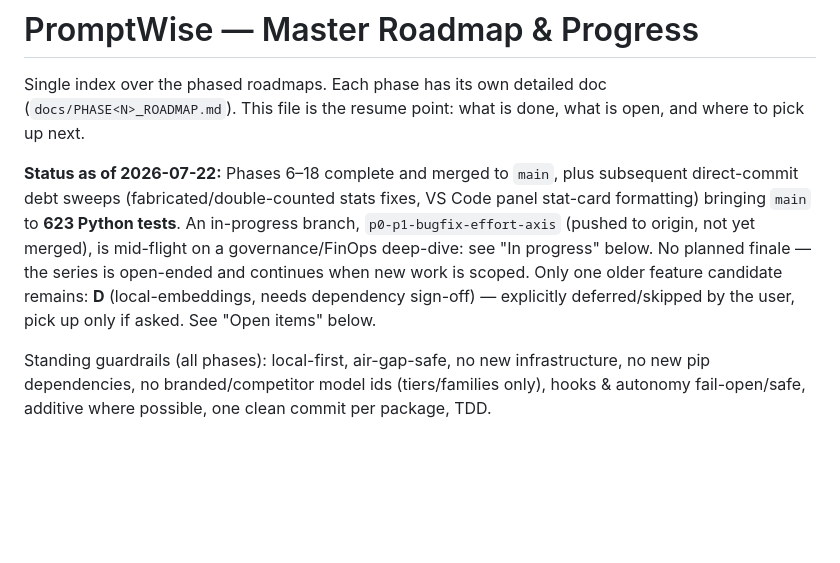
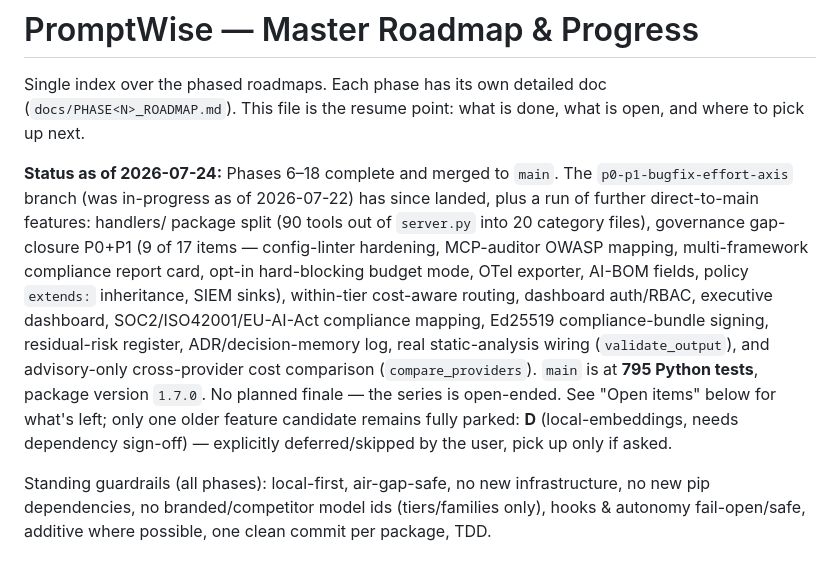
Before and after one commit to u2anilgit/PromptWise, a Markdown page: docs/ROADMAP.md, the part around one of its changes. GitHub-like rendering; blank space fills up the shorter version.

Commit message:
docs(roadmap): bring ROADMAP.md status up to date, list remaining backlog
Status line was stale since 2026-07-22. Adds everything merged since
(handlers split, gap-closure P0+P1, dashboard RBAC, exec dashboard,
compliance mapping, Ed25519 signing, residual-risk register, ADR tool,
static analysis wiring, cross-provider routing -- 795 tests, v1.7.0) and
a backlog table for what's left: per-project data scoping, agent-sync
deepening, self-learning breadth, gap-closure P2 re-scope.

```diff
--- a/docs/ROADMAP.md
+++ b/docs/ROADMAP.md
@@ -4,16 +4,22 @@ Single index over the phased roadmaps. Each phase has its own detailed doc
 (`docs/PHASE<N>_ROADMAP.md`). This file is the resume point: what is done, what is
 open, and where to pick up next.
 
-**Status as of 2026-07-22:** Phases 6–18 complete and merged to `main`, plus
-subsequent direct-commit debt sweeps (fabricated/double-counted stats fixes,
-VS Code panel stat-card formatting) bringing `main` to **623 Python tests**.
-An in-progress branch, `p0-p1-bugfix-effort-axis` (pushed to origin, not yet
-merged), is mid-flight on a governance/FinOps deep-dive: see "In progress"
-below. No planned finale — the series is open-ended and continues when new
-work is scoped. Only one older feature candidate remains: **D**
-(local-embeddings, needs dependency sign-off) — explicitly deferred/skipped
-by the user, pick up
-only if asked. See "Open items" below.
+**Status as of 2026-07-24:** Phases 6–18 complete and merged to `main`. The
+`p0-p1-bugfix-effort-axis` branch (was in-progress as of 2026-07-22) has since
+landed, plus a run of further direct-to-main features: handlers/ package split
+(90 tools out of `server.py` into 20 category files), governance gap-closure
+P0+P1 (9 of 17 items — config-linter hardening, MCP-auditor OWASP mapping,
+multi-framework compliance report card, opt-in hard-blocking budget mode,
+OTel exporter, AI-BOM fields, policy `extends:` inheritance, SIEM sinks),
+within-tier cost-aware routing, dashboard auth/RBAC, executive dashboard,
+SOC2/ISO42001/EU-AI-Act compliance mapping, Ed25519 compliance-bundle
+signing, residual-risk register, ADR/decision-memory log, real static-analysis
+wiring (`validate_output`), and advisory-only cross-provider cost comparison
+(`compare_providers`). `main` is at **795 Python tests**, package version
+`1.7.0`. No planned finale — the series is open-ended. See "Open items" below
+for what's left; only one older feature candidate remains fully parked: **D**
+(local-embeddings, needs dependency sign-off) — explicitly deferred/skipped by
+the user, pick up only if asked.
 
 Standing guardrails (all phases): local-first, air-gap-safe, no new infrastructure, no
 new pip dependencies, no branded/competitor model ids (tiers/families only), hooks &
```
Also changed, not shown: other parts of docs/ROADMAP.md (+13 -0 lines).
